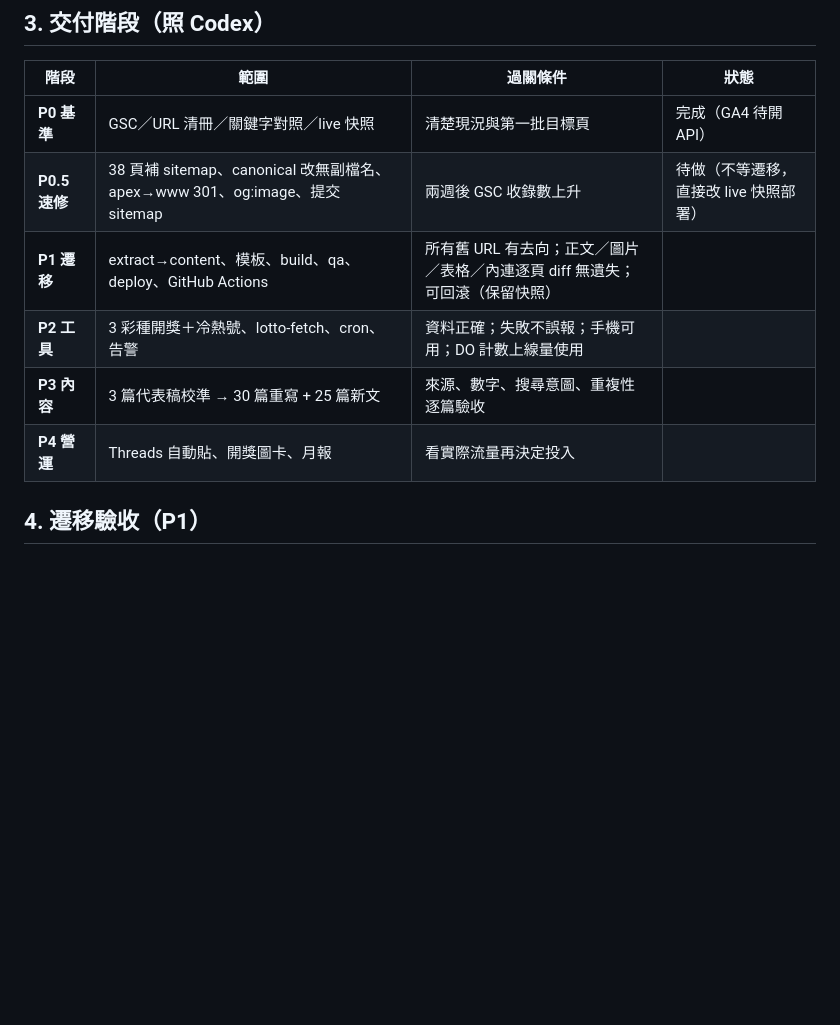
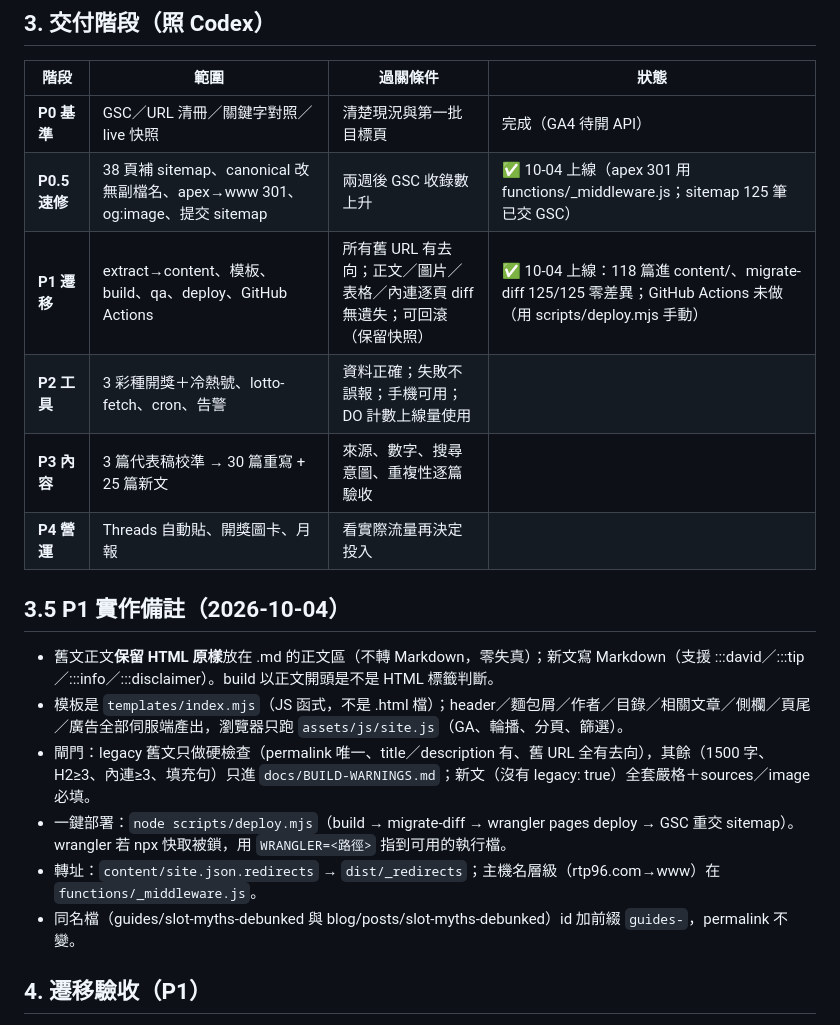
Before and after one commit to silmoontravis/slotlab, a Markdown page: docs/ARCHITECTURE.md, the part around the change. Drawn GitHub-style; blank space fills up the shorter version.

Commit message:
docs: ARCHITECTURE P0.5／P1 狀態與實作備註
Co-Authored-By: Claude Fable 5.1 <noreply@anthropic.com>
Claude-Session: https://claude.ai/code/session_013fWHaQP4pEmFXcH5C6TGaY

```diff
--- a/docs/ARCHITECTURE.md
+++ b/docs/ARCHITECTURE.md
@@ -126,11 +126,19 @@ title ≤60、description 40～160、H1 唯一、H2 ≥3 且自動 id、內文
 | 階段 | 範圍 | 過關條件 | 狀態 |
 |---|---|---|---|
 | **P0 基準** | GSC／URL 清冊／關鍵字對照／live 快照 | 清楚現況與第一批目標頁 | 完成（GA4 待開 API） |
-| **P0.5 速修** | 38 頁補 sitemap、canonical 改無副檔名、apex→www 301、og:image、提交 sitemap | 兩週後 GSC 收錄數上升 | 待做（不等遷移，直接改 live 快照部署） |
-| **P1 遷移** | extract→content、模板、build、qa、deploy、GitHub Actions | 所有舊 URL 有去向；正文／圖片／表格／內連逐頁 diff 無遺失；可回滾（保留快照） | |
+| **P0.5 速修** | 38 頁補 sitemap、canonical 改無副檔名、apex→www 301、og:image、提交 sitemap | 兩週後 GSC 收錄數上升 | ✅ 10-04 上線（apex 301 用 functions/_middleware.js；sitemap 125 筆已交 GSC） |
+| **P1 遷移** | extract→content、模板、build、qa、deploy、GitHub Actions | 所有舊 URL 有去向；正文／圖片／表格／內連逐頁 diff 無遺失；可回滾（保留快照） | ✅ 10-04 上線：118 篇進 content/、migrate-diff 125/125 零差異；GitHub Actions 未做（用 scripts/deploy.mjs 手動） |
 | **P2 工具** | 3 彩種開獎＋冷熱號、lotto-fetch、cron、告警 | 資料正確；失敗不誤報；手機可用；DO 計數上線量使用 | |
 | **P3 內容** | 3 篇代表稿校準 → 30 篇重寫 + 25 篇新文 | 來源、數字、搜尋意圖、重複性逐篇驗收 | |
 | **P4 營運** | Threads 自動貼、開獎圖卡、月報 | 看實際流量再決定投入 | |
+
+## 3.5 P1 實作備註（2026-10-04）
+- 舊文正文**保留 HTML 原樣**放在 .md 的正文區（不轉 Markdown，零失真）；新文寫 Markdown（支援 :::david／:::tip／:::info／:::disclaimer）。build 以正文開頭是不是 HTML 標籤判斷。
+- 模板是 `templates/index.mjs`（JS 函式，不是 .html 檔）；header／麵包屑／作者／目錄／相關文章／側欄／頁尾／廣告全部伺服端產出，瀏覽器只跑 `assets/js/site.js`（GA、輪播、分頁、篩選）。
+- 閘門：legacy 舊文只做硬檢查（permalink 唯一、title／description 有、舊 URL 全有去向），其餘（1500 字、H2≥3、內連≥3、填充句）只進 `docs/BUILD-WARNINGS.md`；新文（沒有 legacy: true）全套嚴格＋sources／image 必填。
+- 一鍵部署：`node scripts/deploy.mjs`（build → migrate-diff → wrangler pages deploy → GSC 重交 sitemap）。wrangler 若 npx 快取被鎖，用 `WRANGLER=<路徑>` 指到可用的執行檔。
+- 轉址：`content/site.json.redirects` → `dist/_redirects`；主機名層級（rtp96.com→www）在 `functions/_middleware.js`。
+- 同名檔（guides/slot-myths-debunked 與 blog/posts/slot-myths-debunked）id 加前綴 `guides-`，permalink 不變。
 
 ## 4. 遷移驗收（P1）
 對每個舊 URL：title、H1、description、canonical、正文純文字（去空白）、圖片數、表格數、內連數、外連數 新舊一致；差異清單人工看過。工具：`scripts/migrate-diff.mjs`，輸入 live 快照目錄與 dist。
```
